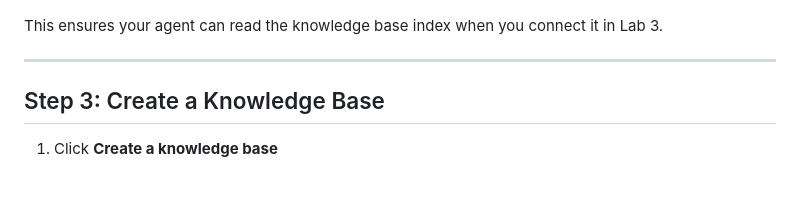
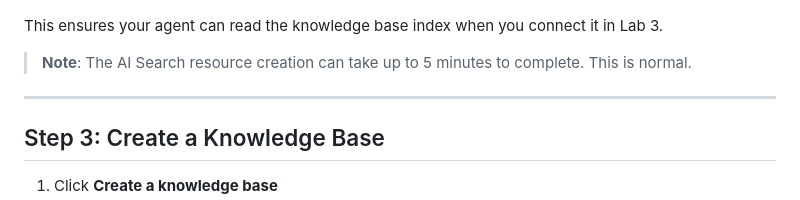
Before and after one commit to LauraVerghote/Agentic-ai-with-foundry-workshop, a Markdown page: lab-2-create-knowledge-base.md, the part around the change. Rendered like a GitHub page; blank space fills up the shorter version.

Commit message:
Add note about 5min wait for AI Search creation

```diff
--- a/lab-2-create-knowledge-base.md
+++ b/lab-2-create-knowledge-base.md
@@ -101,6 +101,8 @@ A "Setting up secure access" dialog will appear, showing that Foundry is grantin
 
 This ensures your agent can read the knowledge base index when you connect it in Lab 3.
 
+> **Note**: The AI Search resource creation can take up to 5 minutes to complete. This is normal.
+
 ---
 
 ## Step 3: Create a Knowledge Base
```
